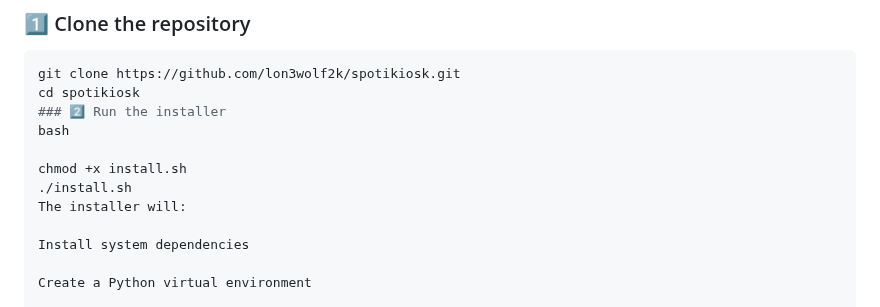
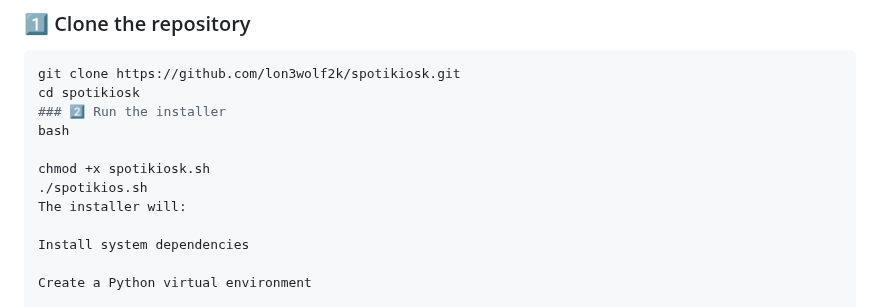
Before and after one commit to lon3wolf2k/spotikiosk, a Markdown page: README.md, the part around the change. GitHub-like rendering.

```diff
--- a/README.md
+++ b/README.md
@@ -39,8 +39,8 @@ cd spotikiosk
 ### 2️⃣ Run the installer
 bash
 
-chmod +x install.sh
-./install.sh
+chmod +x spotikiosk.sh
+./spotikios.sh
 The installer will:
 
 Install system dependencies
```
